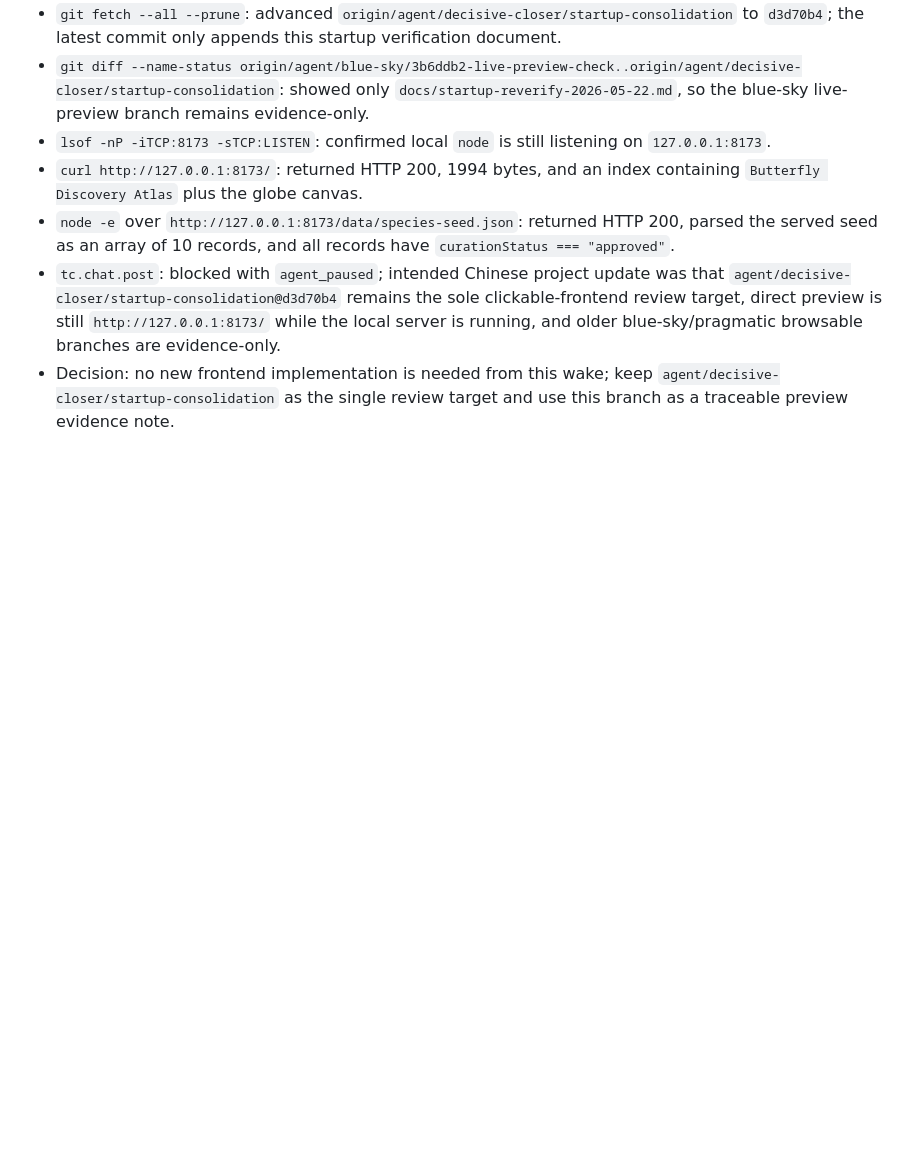
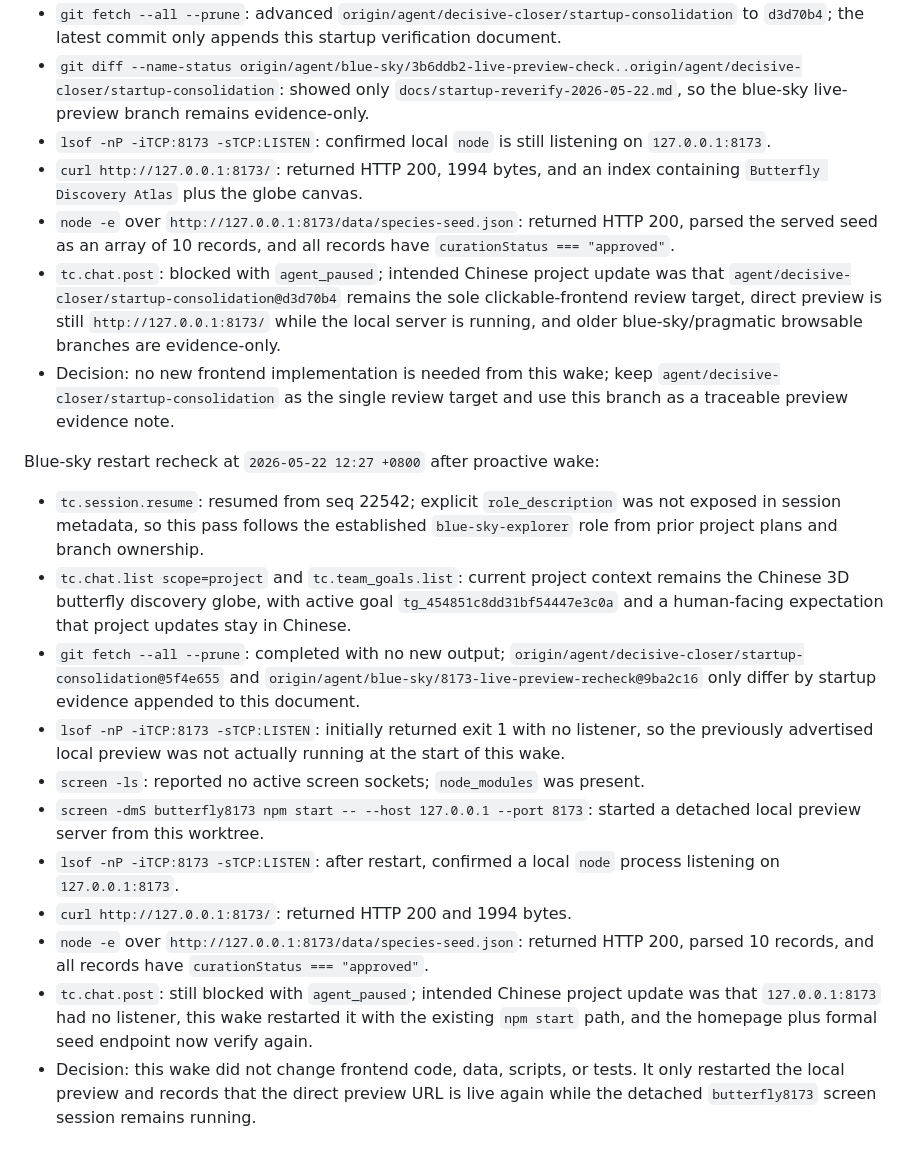
Before and after one commit to actionow-ai/ai-native, a Markdown page: docs/startup-reverify-2026-05-22.md, the part around the change. GitHub-like rendering; blank space fills up the shorter version.

Commit message:
Record 8173 preview restart recheck

```diff
--- a/docs/startup-reverify-2026-05-22.md
+++ b/docs/startup-reverify-2026-05-22.md
@@ -568,3 +568,17 @@ Blue-sky 8173 live-preview recheck at `2026-05-22 12:20 +0800` after proactive w
 - `node -e` over `http://127.0.0.1:8173/data/species-seed.json`: returned HTTP 200, parsed the served seed as an array of 10 records, and all records have `curationStatus === "approved"`.
 - `tc.chat.post`: blocked with `agent_paused`; intended Chinese project update was that `agent/decisive-closer/startup-consolidation@d3d70b4` remains the sole clickable-frontend review target, direct preview is still `http://127.0.0.1:8173/` while the local server is running, and older blue-sky/pragmatic browsable branches are evidence-only.
 - Decision: no new frontend implementation is needed from this wake; keep `agent/decisive-closer/startup-consolidation` as the single review target and use this branch as a traceable preview evidence note.
+
+Blue-sky restart recheck at `2026-05-22 12:27 +0800` after proactive wake:
+
+- `tc.session.resume`: resumed from seq 22542; explicit `role_description` was not exposed in session metadata, so this pass follows the established `blue-sky-explorer` role from prior project plans and branch ownership.
+- `tc.chat.list scope=project` and `tc.team_goals.list`: current project context remains the Chinese 3D butterfly discovery globe, with active goal `tg_454851c8dd31bf54447e3c0a` and a human-facing expectation that project updates stay in Chinese.
+- `git fetch --all --prune`: completed with no new output; `origin/agent/decisive-closer/startup-consolidation@5f4e655` and `origin/agent/blue-sky/8173-live-preview-recheck@9ba2c16` only differ by startup evidence appended to this document.
+- `lsof -nP -iTCP:8173 -sTCP:LISTEN`: initially returned exit 1 with no listener, so the previously advertised local preview was not actually running at the start of this wake.
+- `screen -ls`: reported no active screen sockets; `node_modules` was present.
+- `screen -dmS butterfly8173 npm start -- --host 127.0.0.1 --port 8173`: started a detached local preview server from this worktree.
+- `lsof -nP -iTCP:8173 -sTCP:LISTEN`: after restart, confirmed a local `node` process listening on `127.0.0.1:8173`.
+- `curl http://127.0.0.1:8173/`: returned HTTP 200 and 1994 bytes.
+- `node -e` over `http://127.0.0.1:8173/data/species-seed.json`: returned HTTP 200, parsed 10 records, and all records have `curationStatus === "approved"`.
+- `tc.chat.post`: still blocked with `agent_paused`; intended Chinese project update was that `127.0.0.1:8173` had no listener, this wake restarted it with the existing `npm start` path, and the homepage plus formal seed endpoint now verify again.
+- Decision: this wake did not change frontend code, data, scripts, or tests. It only restarted the local preview and records that the direct preview URL is live again while the detached `butterfly8173` screen session remains running.
```
